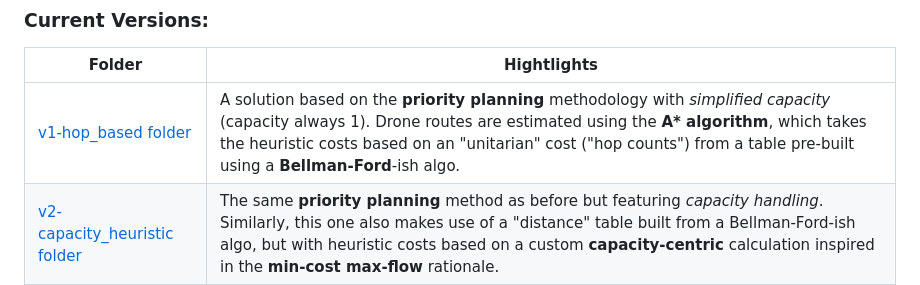
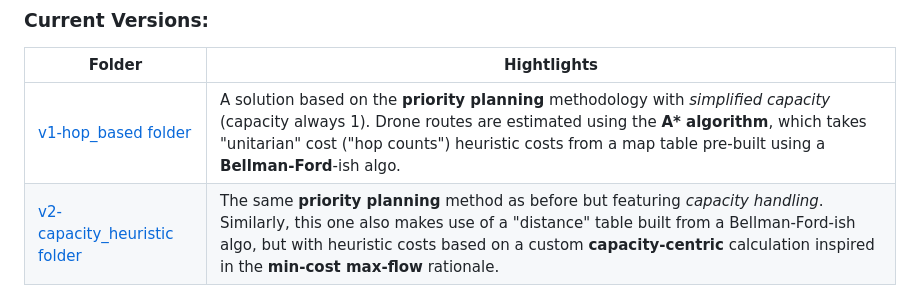
Before and after one commit to evaristoc/fly-in-school-42, a Markdown page: README.md, the part around the change. GitHub-like rendering.

```diff
--- a/README.md
+++ b/README.md
@@ -32,7 +32,7 @@ Each folder could contain a README.md dedicated to the discussion of the version
 
 |Folder|Hightlights|
 |------|-----------|
-|[v1-hop_based folder](./v1-hop_based)|A solution based on the **priority planning** methodology with _simplified capacity_ (capacity always 1). Drone routes are estimated using the **A\* algorithm**, which takes the heuristic costs based on an "unitarian" cost ("hop counts") from a table pre-built using a **Bellman-Ford**-ish algo.|
+|[v1-hop_based folder](./v1-hop_based)|A solution based on the **priority planning** methodology with _simplified capacity_ (capacity always 1). Drone routes are estimated using the **A\* algorithm**, which takes "unitarian" cost ("hop counts") heuristic costs from a map table pre-built using a **Bellman-Ford**-ish algo.|
 |[v2-capacity_heuristic folder](./v2-capacity_heuristic)|The same **priority planning** method as before but featuring _capacity handling_. Similarly, this one also makes use of a "distance" table built from a Bellman-Ford-ish algo, but with heuristic costs based on a custom **capacity-centric** calculation inspired in the **min-cost max-flow** rationale.|
 
 
```
